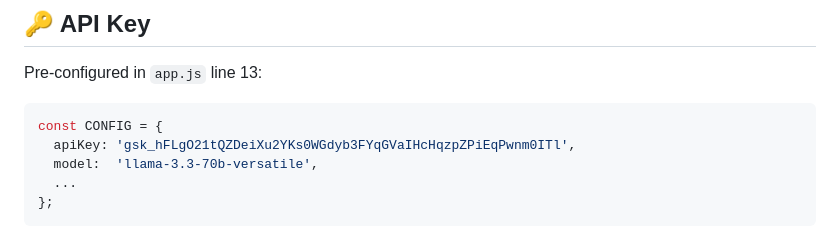
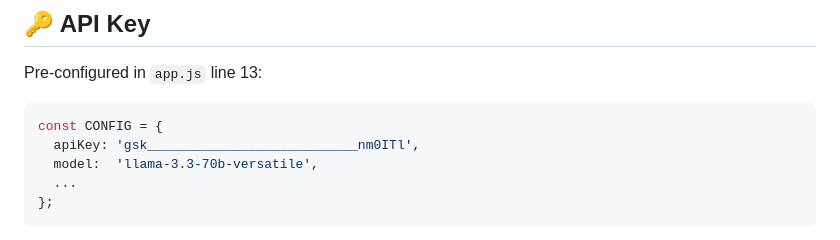
Before and after one commit to Manohar-mj/matabot-india, a Markdown page: README.md, the part around the change. GitHub-like rendering.

````diff
--- a/README.md
+++ b/README.md
@@ -60,7 +60,7 @@ matabot-india/
 Pre-configured in `app.js` line 13:
 ```js
 const CONFIG = {
-  apiKey: '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',
+  apiKey: 'gsk___________________________nm0ITl',
   model:  'llama-3.3-70b-versatile',
   ...
 };
````
